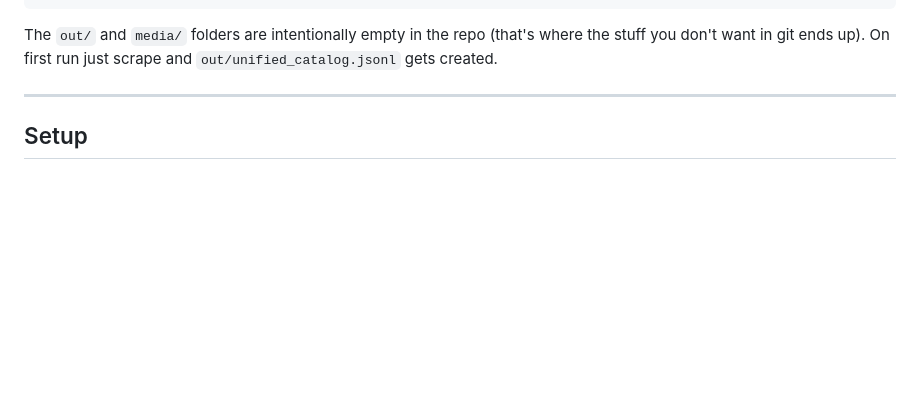
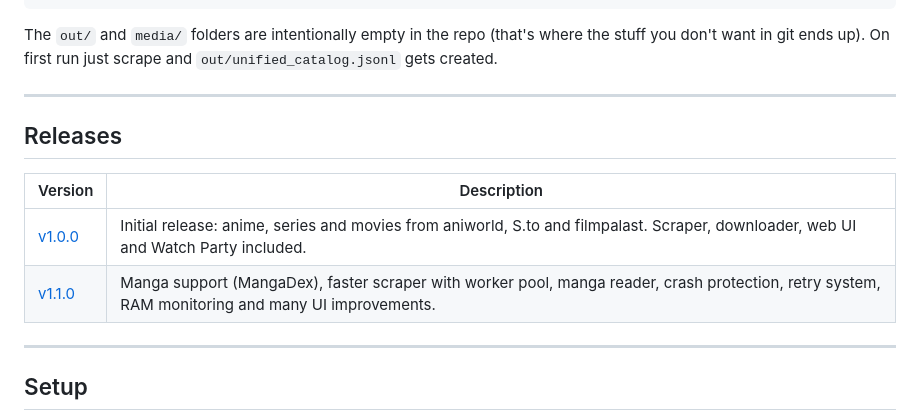
Before and after one commit to Sunfigs20/MyStream, a Markdown page: README.md, the part around the change. GitHub-like rendering; blank space fills up the shorter version.

Commit message:
Add releases section to README
Added a releases section with version history and descriptions.

```diff
--- a/README.md
+++ b/README.md
@@ -62,6 +62,15 @@ my-streams/
 The `out/` and `media/` folders are intentionally empty in the repo (that's
 where the stuff you don't want in git ends up). On first run just scrape and
 `out/unified_catalog.jsonl` gets created.
+
+---
+
+## Releases
+
+| Version | Description |
+|---------|-------------|
+| [v1.0.0](https://github.com/Sunfigs20/MyStream) | Initial release: anime, series and movies from aniworld, S.to and filmpalast. Scraper, downloader, web UI and Watch Party included. |
+| [v1.1.0](https://github.com/Sunfigs20/MyStream/releases/tag/v1.1.0) | Manga support (MangaDex), faster scraper with worker pool, manga reader, crash protection, retry system, RAM monitoring and many UI improvements. |
 
 ---
 
```
